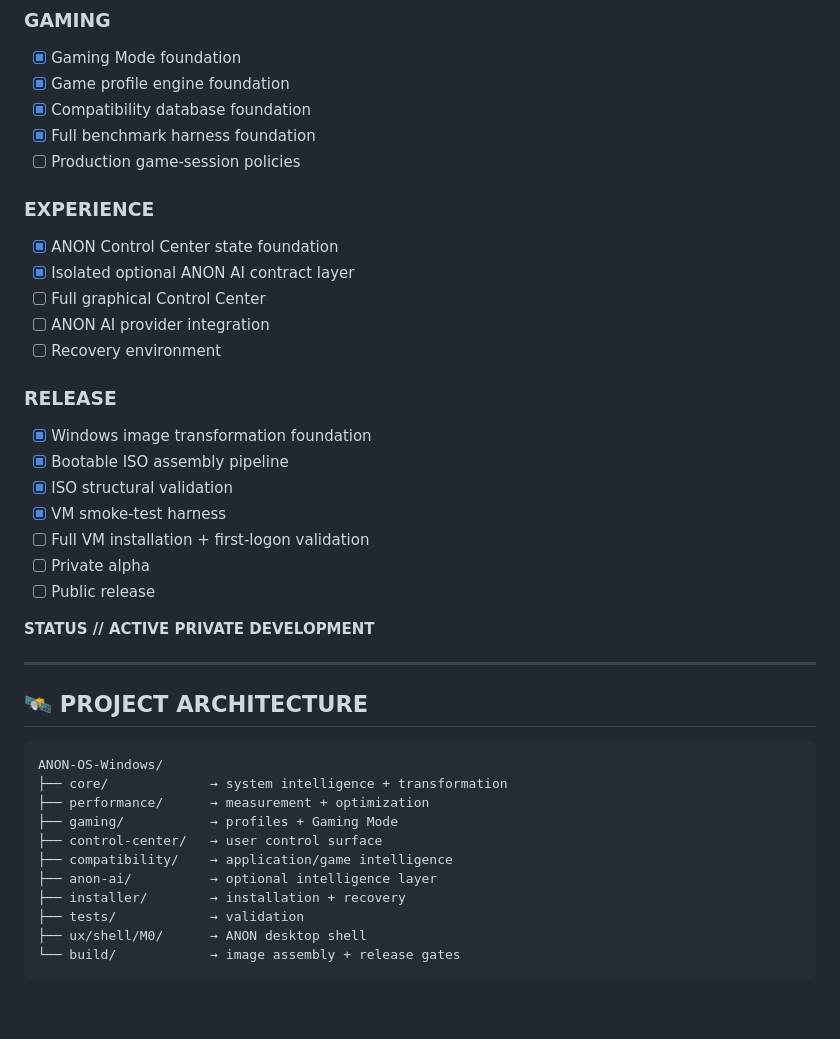
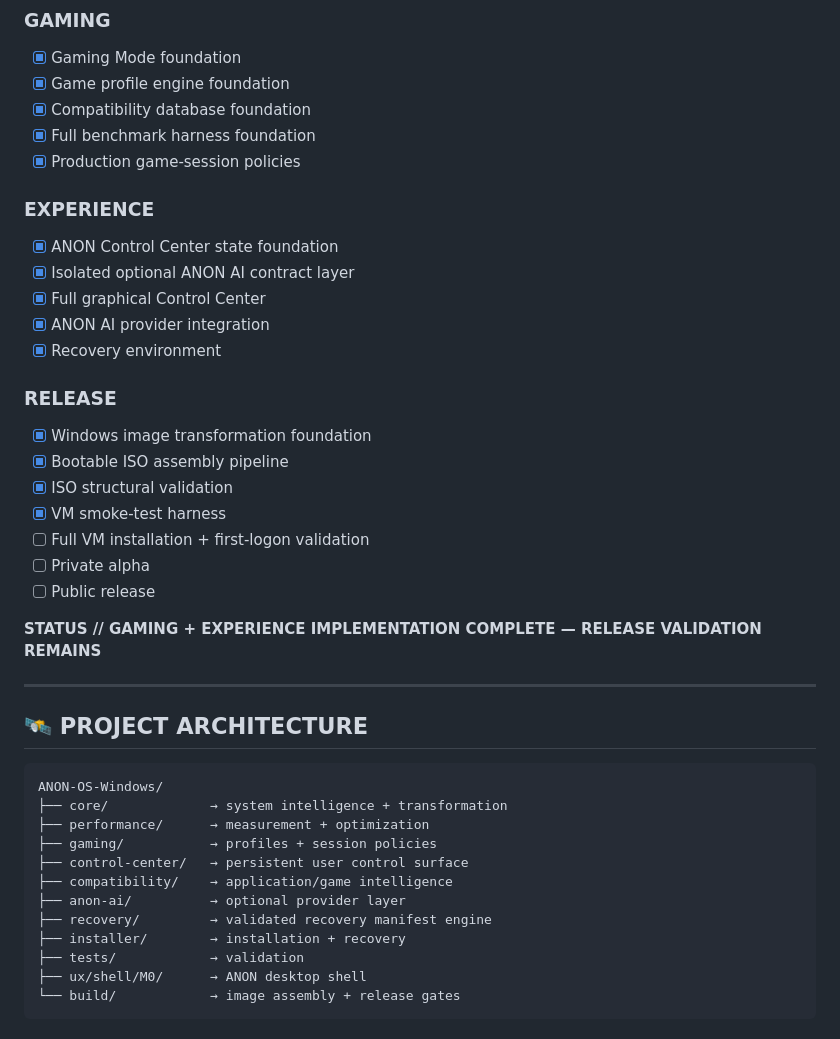
Before and after one commit to anonXsmokey/ANON-OS-Windows, a Markdown page: README.md, the part around one of its changes. Rendered like a GitHub page; blank space fills up the shorter version.

```diff
--- a/README.md
+++ b/README.md
@@ -106,14 +88,14 @@ Future capabilities include conversation, voice, user-approved memory, system un
 - [x] Game profile engine foundation
 - [x] Compatibility database foundation
 - [x] Full benchmark harness foundation
-- [ ] Production game-session policies
+- [x] Production game-session policies
 
 ### EXPERIENCE
 - [x] ANON Control Center state foundation
 - [x] Isolated optional ANON AI contract layer
-- [ ] Full graphical Control Center
-- [ ] ANON AI provider integration
-- [ ] Recovery environment
+- [x] Full graphical Control Center
+- [x] ANON AI provider integration
+- [x] Recovery environment
 
 ### RELEASE
 - [x] Windows image transformation foundation
@@ -124,7 +106,7 @@ Future capabilities include conversation, voice, user-approved memory, system un
 - [ ] Private alpha
 - [ ] Public release
 
-**STATUS // ACTIVE PRIVATE DEVELOPMENT**
+**STATUS // GAMING + EXPERIENCE IMPLEMENTATION COMPLETE — RELEASE VALIDATION REMAINS**
 
 ---
 
@@ -134,10 +116,11 @@ Future capabilities include conversation, voice, user-approved memory, system un
 ANON-OS-Windows/
 ├── core/             → system intelligence + transformation
 ├── performance/      → measurement + optimization
-├── gaming/           → profiles + Gaming Mode
-├── control-center/   → user control surface
+├── gaming/           → profiles + session policies
+├── control-center/   → persistent user control surface
 ├── compatibility/    → application/game intelligence
-├── anon-ai/          → optional intelligence layer
+├── anon-ai/          → optional provider layer
+├── recovery/         → validated recovery manifest engine
 ├── installer/        → installation + recovery
 ├── tests/            → validation
 ├── ux/shell/M0/      → ANON desktop shell
```
Also changed, not shown: other parts of README.md (+16 -34 lines).
